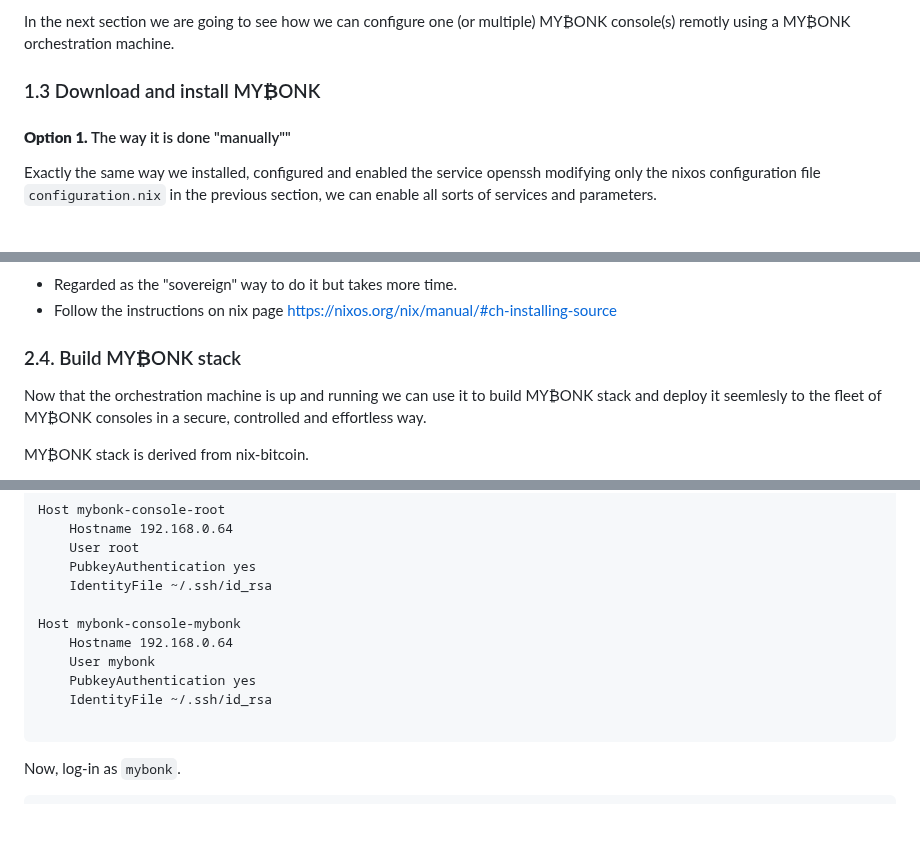
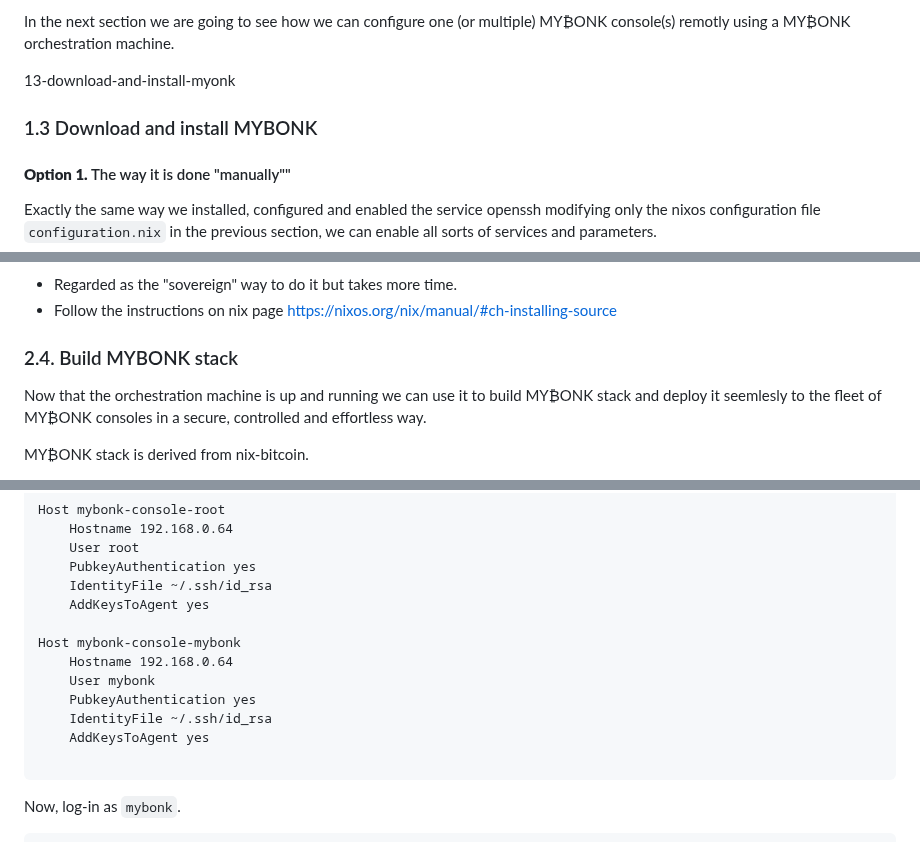
Before and after one commit to mybonk/mybonk-wiki, a Markdown page: INSTALLATION.md, 3 parts joined by grey strips. GitHub-like rendering; blank space fills up the shorter version.

````diff
--- a/INSTALLATION.md
+++ b/INSTALLATION.md
@@ -493,8 +499,8 @@ You have learned:
 
 In the next section we are going to see how we can configure one (or multiple) MY₿ONK console(s) remotly using a MY₿ONK orchestration machine.
 
-
-### 1.3 Download and install MY₿ONK
+13-download-and-install-myonk
+### 1.3 Download and install MYBONK
 #### **Option 1.** The way it is done "manually""
 
 Exactly the same way we installed, configured and enabled the service openssh modifying only the nixos configuration file ```configuration.nix``` in the previous section, we can enable all sorts of services and parameters.
@@ -669,7 +672,7 @@ $ man nix
   - Follow the instructions on nix page https://nixos.org/nix/manual/#ch-installing-source
 
 
-### 2.4. Build MY₿ONK stack
+### 2.4. Build MYBONK stack
 Now that the orchestration machine is up and running we can use it to build MY₿ONK stack and deploy it seemlesly to the fleet of MY₿ONK consoles in a secure, controlled and effortless way.
 
 MY₿ONK stack is derived from nix-bitcoin.
@@ -759,12 +762,14 @@ Host mybonk-console-root
     User root
     PubkeyAuthentication yes
     IdentityFile ~/.ssh/id_rsa
+    AddKeysToAgent yes
 
 Host mybonk-console-mybonk
     Hostname 192.168.0.64
     User mybonk
     PubkeyAuthentication yes
     IdentityFile ~/.ssh/id_rsa
+    AddKeysToAgent yes
 
 ```
 
````
Also changed, not shown: other parts of INSTALLATION.md (+31 -26 lines), docs/img/hardware.md (deleted, +0 -1 lines), docs/img/NixOS_install_screenshots/NixOS_install_screenshot_005.png (added).
